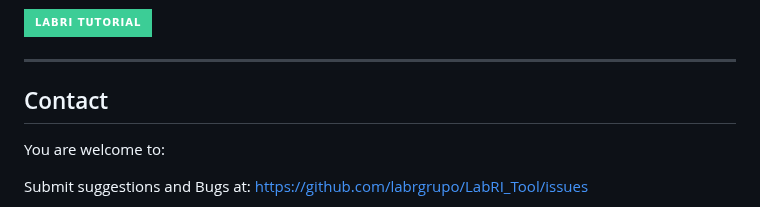
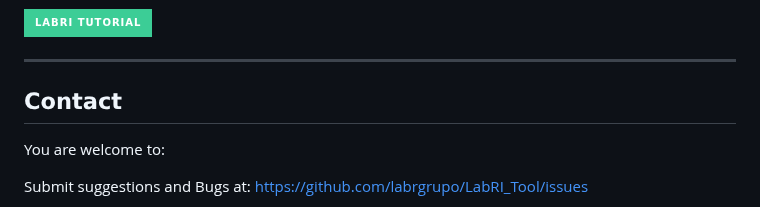
Before and after one commit to labrgrupo/LabRI_shiny, a Markdown page: README.md, the part around the change. GitHub-like rendering; badges without logos.

```diff
--- a/README.md
+++ b/README.md
@@ -79,7 +79,7 @@ A simple usage tutorial, covering the installation of R and RStudio and instruct
 
 ---
 
-## Contact
+## 𝗖𝗼𝗻𝘁𝗮𝗰𝘁
 
 You are welcome to:
 
```
